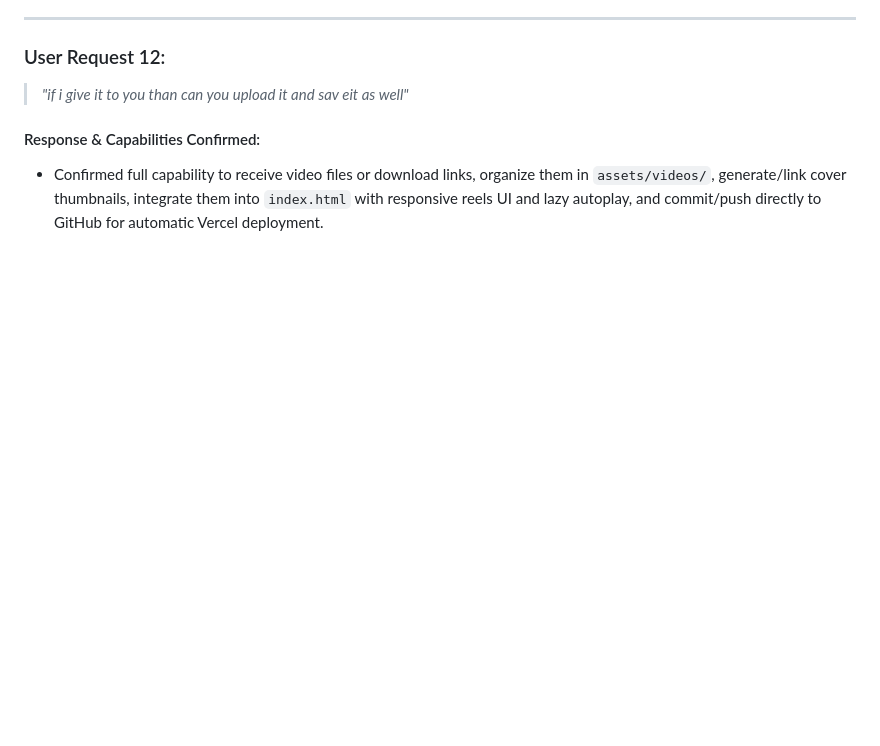
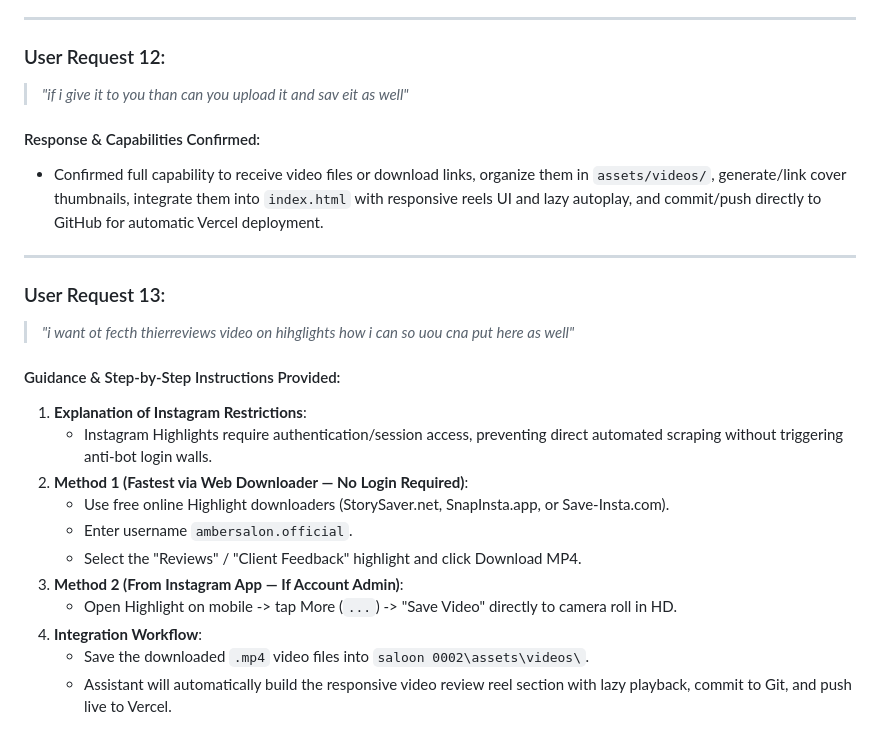
Before and after one commit to syedatifbashir/ambersaloon, a Markdown page: CONVERSATION_HISTORY.md, the part around the change. Drawn GitHub-style; blank space fills up the shorter version.

Commit message:
docs: record instagram highlights download guidance in conversation history

```diff
--- a/CONVERSATION_HISTORY.md
+++ b/CONVERSATION_HISTORY.md
@@ -213,3 +213,21 @@
 
 #### Response & Capabilities Confirmed:
 - Confirmed full capability to receive video files or download links, organize them in `assets/videos/`, generate/link cover thumbnails, integrate them into `index.html` with responsive reels UI and lazy autoplay, and commit/push directly to GitHub for automatic Vercel deployment.
+
+---
+
+### User Request 13:
+> *"i want ot fecth thierreviews video on hihglights how i can so uou cna put here as well"*
+
+#### Guidance & Step-by-Step Instructions Provided:
+1. **Explanation of Instagram Restrictions**:
+   - Instagram Highlights require authentication/session access, preventing direct automated scraping without triggering anti-bot login walls.
+2. **Method 1 (Fastest via Web Downloader — No Login Required)**:
+   - Use free online Highlight downloaders (StorySaver.net, SnapInsta.app, or Save-Insta.com).
+   - Enter username `ambersalon.official`.
+   - Select the "Reviews" / "Client Feedback" highlight and click Download MP4.
+3. **Method 2 (From Instagram App — If Account Admin)**:
+   - Open Highlight on mobile -> tap More (`...`) -> "Save Video" directly to camera roll in HD.
+4. **Integration Workflow**:
+   - Save the downloaded `.mp4` video files into `saloon 0002\assets\videos\`.
+   - Assistant will automatically build the responsive video review reel section with lazy playback, commit to Git, and push live to Vercel.
```
